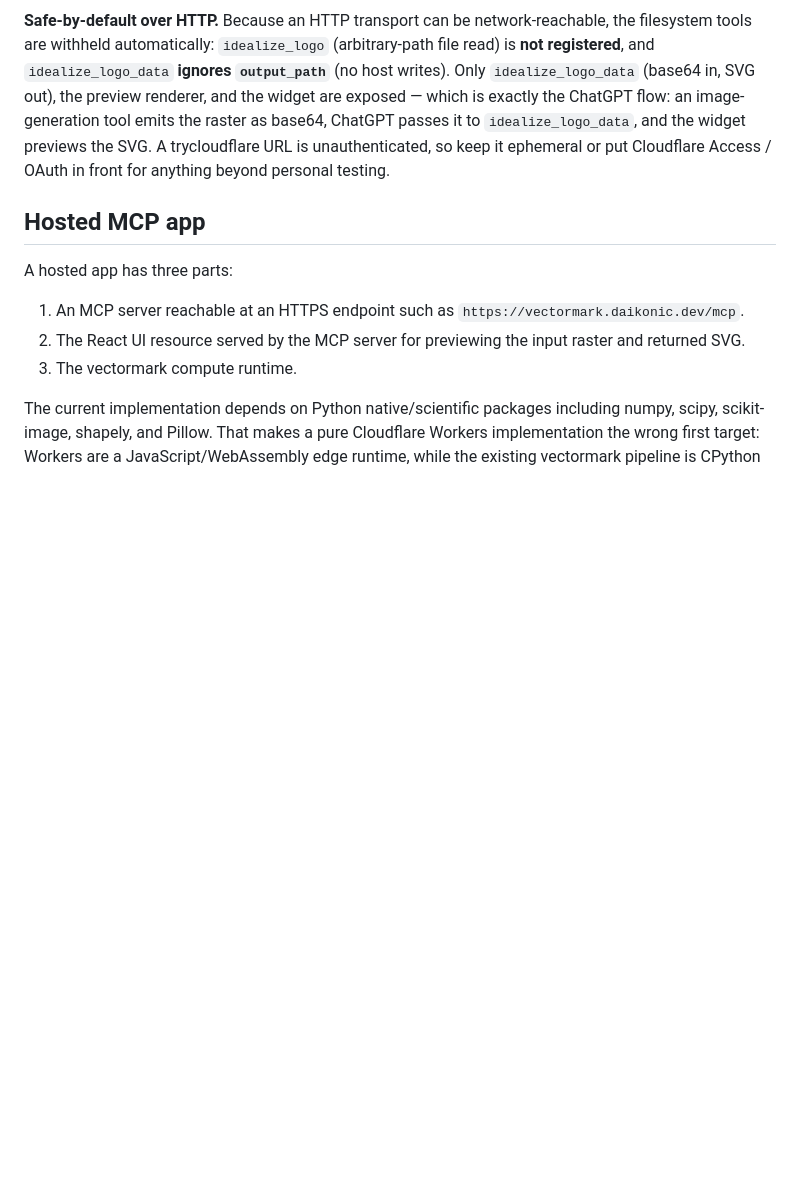
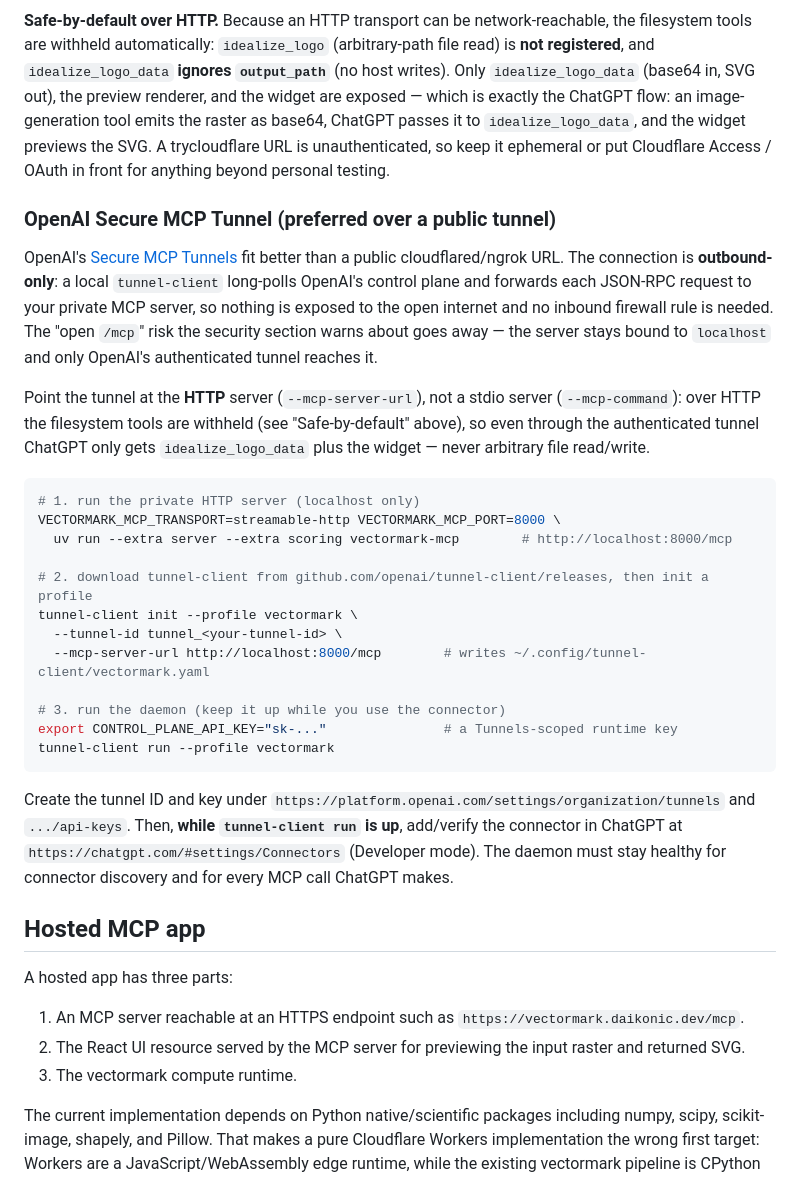
Before and after one commit to pradeepmouli/vectormark, a Markdown page: docs/mcp.md, the part around the change. Drawn GitHub-style; blank space fills up the shorter version.

Commit message:
docs(mcp): add OpenAI Secure MCP Tunnel recipe for ChatGPT (outbound-only)
OpenAI Secure MCP Tunnels (developers.openai.com/api/docs/guides/secure-mcp-tunnels)
are outbound-only — tunnel-client forwards JSON-RPC to a localhost MCP server, so
nothing is publicly exposed (vs a cloudflared URL). Document pointing it at the HTTP
transport (file tools withheld) not stdio, so ChatGPT only gets idealize_logo_data +
the widget, never arbitrary file read/write.

Co-Authored-By: Claude Opus 4.8 <noreply@anthropic.com>
Claude-Session: https://claude.ai/code/session_01Rv77ma15fw2Agz54U5VUfQ

````diff
--- a/docs/mcp.md
+++ b/docs/mcp.md
@@ -131,6 +131,42 @@ image-generation tool emits the raster as base64, ChatGPT passes it to
 unauthenticated, so keep it ephemeral or put Cloudflare Access / OAuth in front for
 anything beyond personal testing.
 
+### OpenAI Secure MCP Tunnel (preferred over a public tunnel)
+
+OpenAI's [Secure MCP Tunnels](https://developers.openai.com/api/docs/guides/secure-mcp-tunnels)
+fit better than a public cloudflared/ngrok URL. The connection is **outbound-only**:
+a local `tunnel-client` long-polls OpenAI's control plane and forwards each JSON-RPC
+request to your private MCP server, so nothing is exposed to the open internet and no
+inbound firewall rule is needed. The "open `/mcp`" risk the security section warns
+about goes away — the server stays bound to `localhost` and only OpenAI's
+authenticated tunnel reaches it.
+
+Point the tunnel at the **HTTP** server (`--mcp-server-url`), not a stdio server
+(`--mcp-command`): over HTTP the filesystem tools are withheld (see "Safe-by-default"
+above), so even through the authenticated tunnel ChatGPT only gets `idealize_logo_data`
+plus the widget — never arbitrary file read/write.
+
+```bash
+# 1. run the private HTTP server (localhost only)
+VECTORMARK_MCP_TRANSPORT=streamable-http VECTORMARK_MCP_PORT=8000 \
+  uv run --extra server --extra scoring vectormark-mcp        # http://localhost:8000/mcp
+
+# 2. download tunnel-client from github.com/openai/tunnel-client/releases, then init a profile
+tunnel-client init --profile vectormark \
+  --tunnel-id tunnel_<your-tunnel-id> \
+  --mcp-server-url http://localhost:8000/mcp        # writes ~/.config/tunnel-client/vectormark.yaml
+
+# 3. run the daemon (keep it up while you use the connector)
+export CONTROL_PLANE_API_KEY="sk-..."               # a Tunnels-scoped runtime key
+tunnel-client run --profile vectormark
+```
+
+Create the tunnel ID and key under
+`https://platform.openai.com/settings/organization/tunnels` and `.../api-keys`. Then,
+**while `tunnel-client run` is up**, add/verify the connector in ChatGPT at
+`https://chatgpt.com/#settings/Connectors` (Developer mode). The daemon must stay
+healthy for connector discovery and for every MCP call ChatGPT makes.
+
 ## Hosted MCP app
 
 A hosted app has three parts:
````
